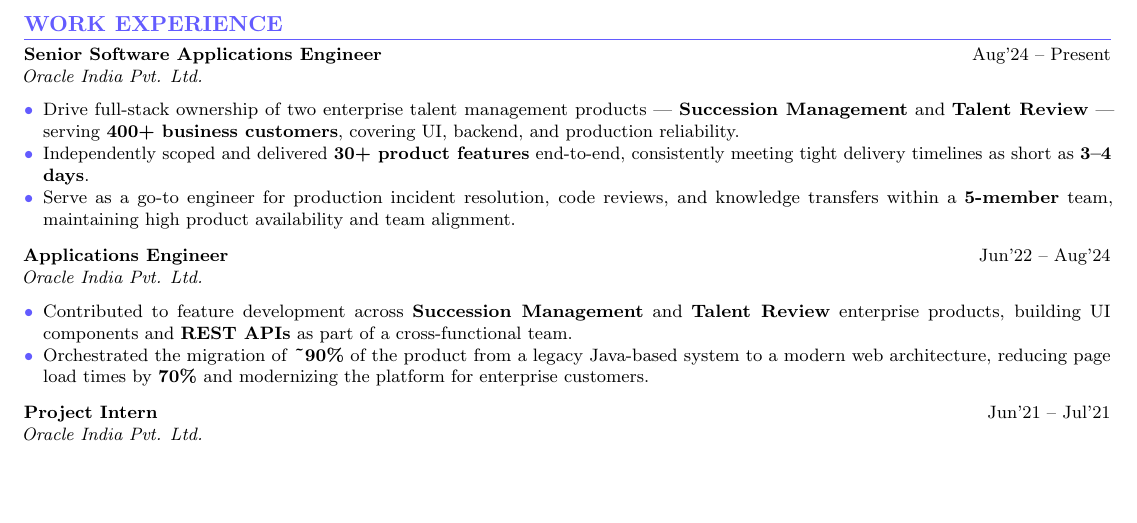
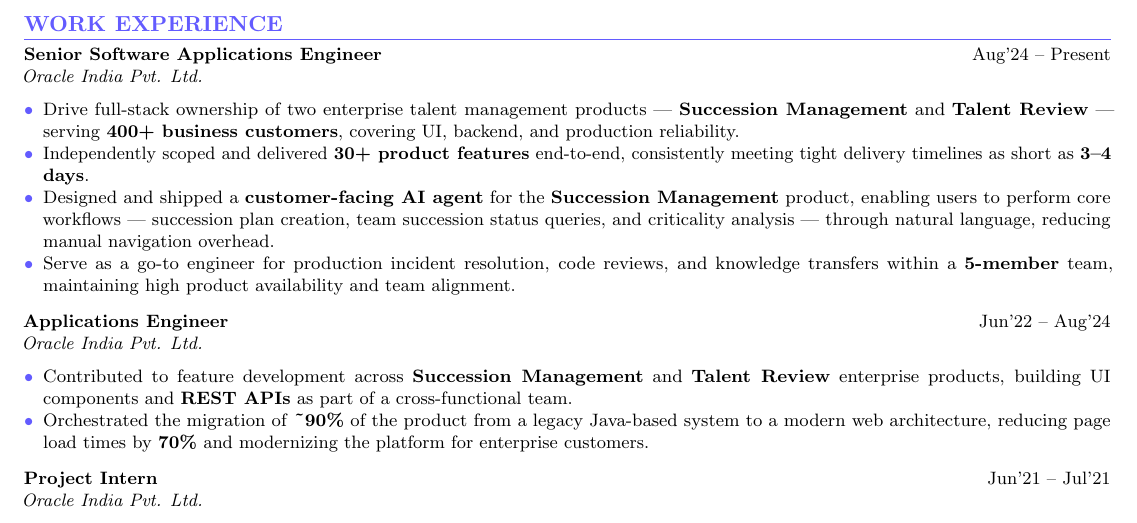
Before and after one commit to bhaskar193/my-sde-II-resume, a LaTeX document (main.tex): part of the page, cut so that both start at the same text, the shorter picture padded with empty space. Compiled offline with pdfLaTeX.

Commit message:
Add AI agent bullet to Senior SAE experience
Co-Authored-By: Claude Sonnet 4.6 <noreply@anthropic.com>

```diff
--- a/main.tex
+++ b/main.tex
@@ -57,6 +57,7 @@
 \begin{itemize}[leftmargin=1.05em, nosep, topsep=0pt, itemsep=0pt, parsep=0pt]
     \resumeItem{Drive full-stack ownership of two enterprise talent management products --- \textbf{Succession Management} and \textbf{Talent Review} --- serving \textbf{400+ business customers}, covering UI, backend, and production reliability.}
     \resumeItem{Independently scoped and delivered \textbf{30+ product features} end-to-end, consistently meeting tight delivery timelines as short as \textbf{3--4 days}.}
+    \resumeItem{Designed and shipped a \textbf{customer-facing AI agent} for the \textbf{Succession Management} product, enabling users to perform core workflows --- succession plan creation, team succession status queries, and criticality analysis --- through natural language, reducing manual navigation overhead.}
     \resumeItem{Serve as a go-to engineer for production incident resolution, code reviews, and knowledge transfers within a \textbf{5-member} team, maintaining high product availability and team alignment.}
 \end{itemize}
 
```
Also changed, not shown: main.pdf.
